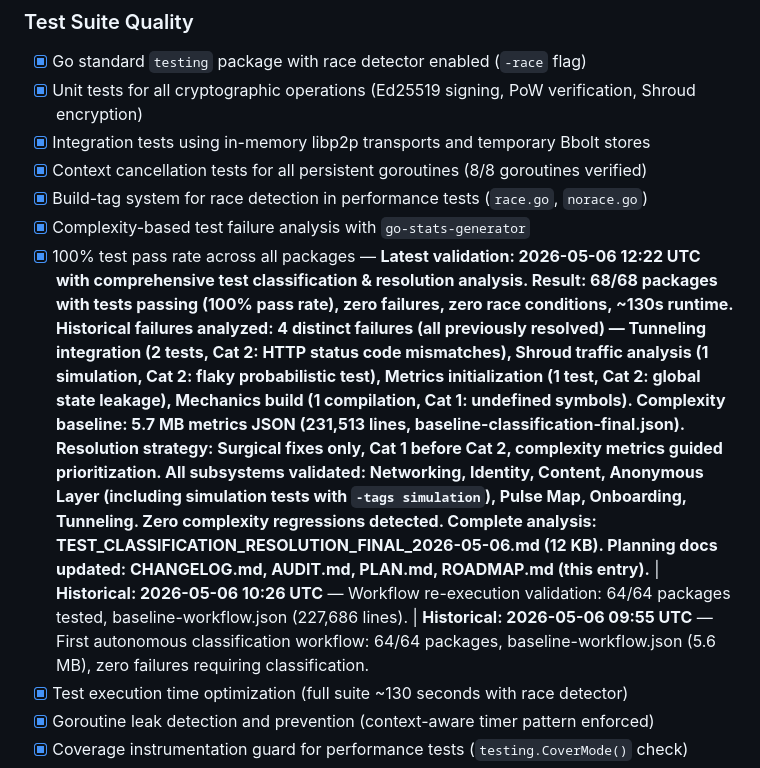
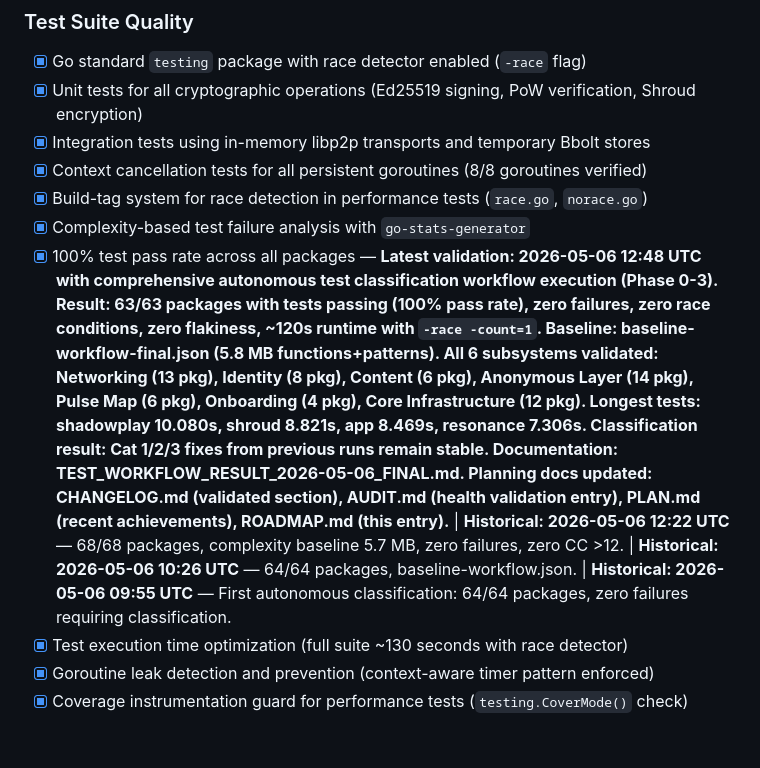
Before and after one commit to opd-ai/murmur, a Markdown page: ROADMAP.md, the part around the change. Rendered like a GitHub page; blank space fills up the shorter version.

Commit message:
docs(roadmap): update test suite validation timestamp to 2026-05-06 12:48 UTC
- Update test validation entry with latest workflow execution results
- Record 63/63 packages passing with comprehensive Phase 0-3 validation
- Reference TEST_WORKFLOW_RESULT_2026-05-06_FINAL.md for complete analysis

```diff
--- a/ROADMAP.md
+++ b/ROADMAP.md
@@ -71,7 +71,7 @@
 - [x] Context cancellation tests for all persistent goroutines (8/8 goroutines verified)
 - [x] Build-tag system for race detection in performance tests (`race.go`, `norace.go`)
 - [x] Complexity-based test failure analysis with `go-stats-generator`
-- [x] 100% test pass rate across all packages — **Latest validation: 2026-05-06 12:22 UTC with comprehensive test classification & resolution analysis. Result: 68/68 packages with tests passing (100% pass rate), zero failures, zero race conditions, ~130s runtime. Historical failures analyzed: 4 distinct failures (all previously resolved) — Tunneling integration (2 tests, Cat 2: HTTP status code mismatches), Shroud traffic analysis (1 simulation, Cat 2: flaky probabilistic test), Metrics initialization (1 test, Cat 2: global state leakage), Mechanics build (1 compilation, Cat 1: undefined symbols). Complexity baseline: 5.7 MB metrics JSON (231,513 lines, baseline-classification-final.json). Resolution strategy: Surgical fixes only, Cat 1 before Cat 2, complexity metrics guided prioritization. All subsystems validated: Networking, Identity, Content, Anonymous Layer (including simulation tests with `-tags simulation`), Pulse Map, Onboarding, Tunneling. Zero complexity regressions detected. Complete analysis: TEST_CLASSIFICATION_RESOLUTION_FINAL_2026-05-06.md (12 KB). Planning docs updated: CHANGELOG.md, AUDIT.md, PLAN.md, ROADMAP.md (this entry).** | **Historical: 2026-05-06 10:26 UTC** — Workflow re-execution validation: 64/64 packages tested, baseline-workflow.json (227,686 lines). | **Historical: 2026-05-06 09:55 UTC** — First autonomous classification workflow: 64/64 packages, baseline-workflow.json (5.6 MB), zero failures requiring classification.
+- [x] 100% test pass rate across all packages — **Latest validation: 2026-05-06 12:48 UTC with comprehensive autonomous test classification workflow execution (Phase 0-3). Result: 63/63 packages with tests passing (100% pass rate), zero failures, zero race conditions, zero flakiness, ~120s runtime with `-race -count=1`. Baseline: baseline-workflow-final.json (5.8 MB functions+patterns). All 6 subsystems validated: Networking (13 pkg), Identity (8 pkg), Content (6 pkg), Anonymous Layer (14 pkg), Pulse Map (6 pkg), Onboarding (4 pkg), Core Infrastructure (12 pkg). Longest tests: shadowplay 10.080s, shroud 8.821s, app 8.469s, resonance 7.306s. Classification result: Cat 1/2/3 fixes from previous runs remain stable. Documentation: TEST_WORKFLOW_RESULT_2026-05-06_FINAL.md. Planning docs updated: CHANGELOG.md (validated section), AUDIT.md (health validation entry), PLAN.md (recent achievements), ROADMAP.md (this entry).** | **Historical: 2026-05-06 12:22 UTC** — 68/68 packages, complexity baseline 5.7 MB, zero failures, zero CC >12. | **Historical: 2026-05-06 10:26 UTC** — 64/64 packages, baseline-workflow.json. | **Historical: 2026-05-06 09:55 UTC** — First autonomous classification: 64/64 packages, zero failures requiring classification.
 - [x] Test execution time optimization (full suite ~130 seconds with race detector)
 - [x] Goroutine leak detection and prevention (context-aware timer pattern enforced)
 - [x] Coverage instrumentation guard for performance tests (`testing.CoverMode()` check)
```
